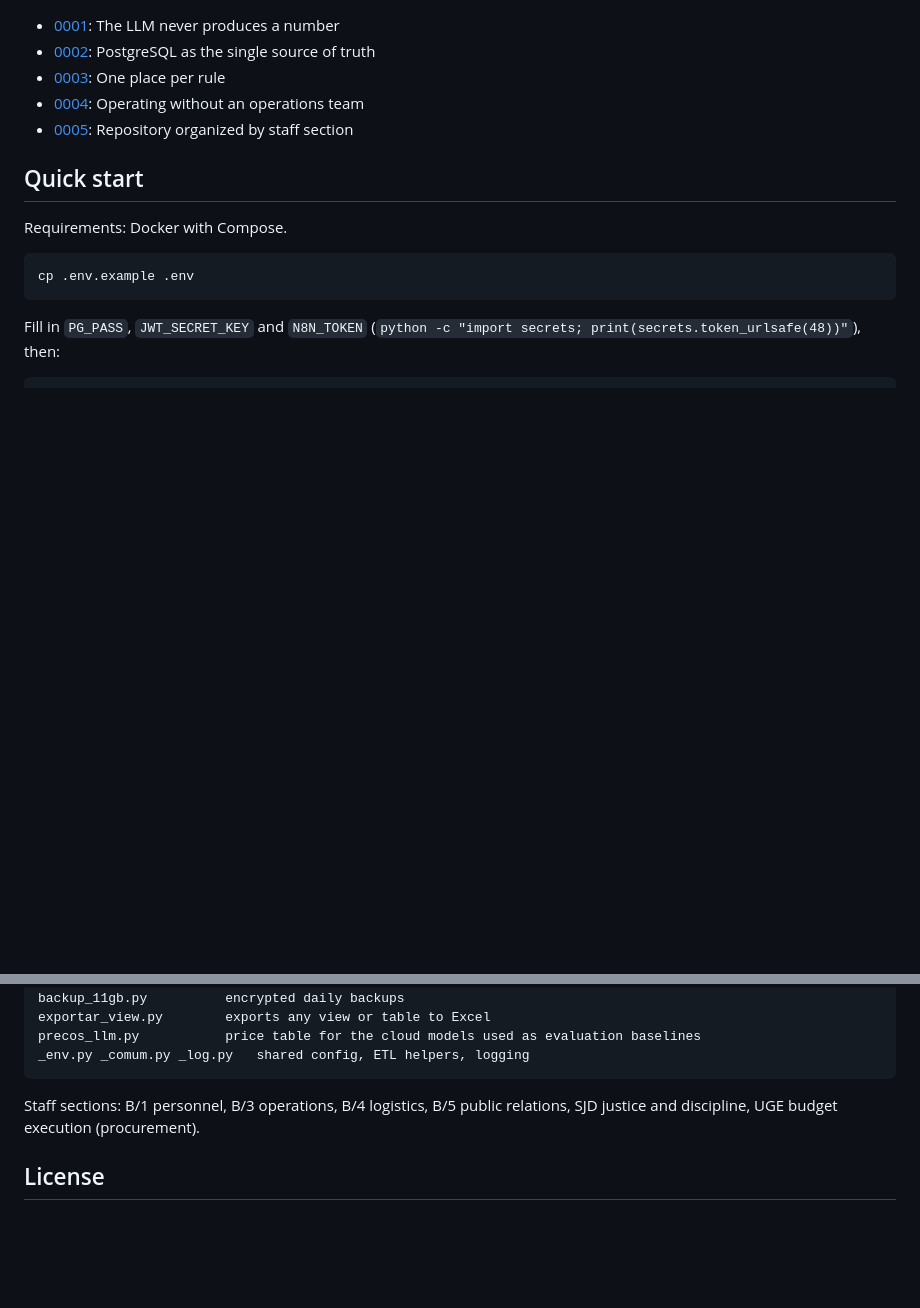
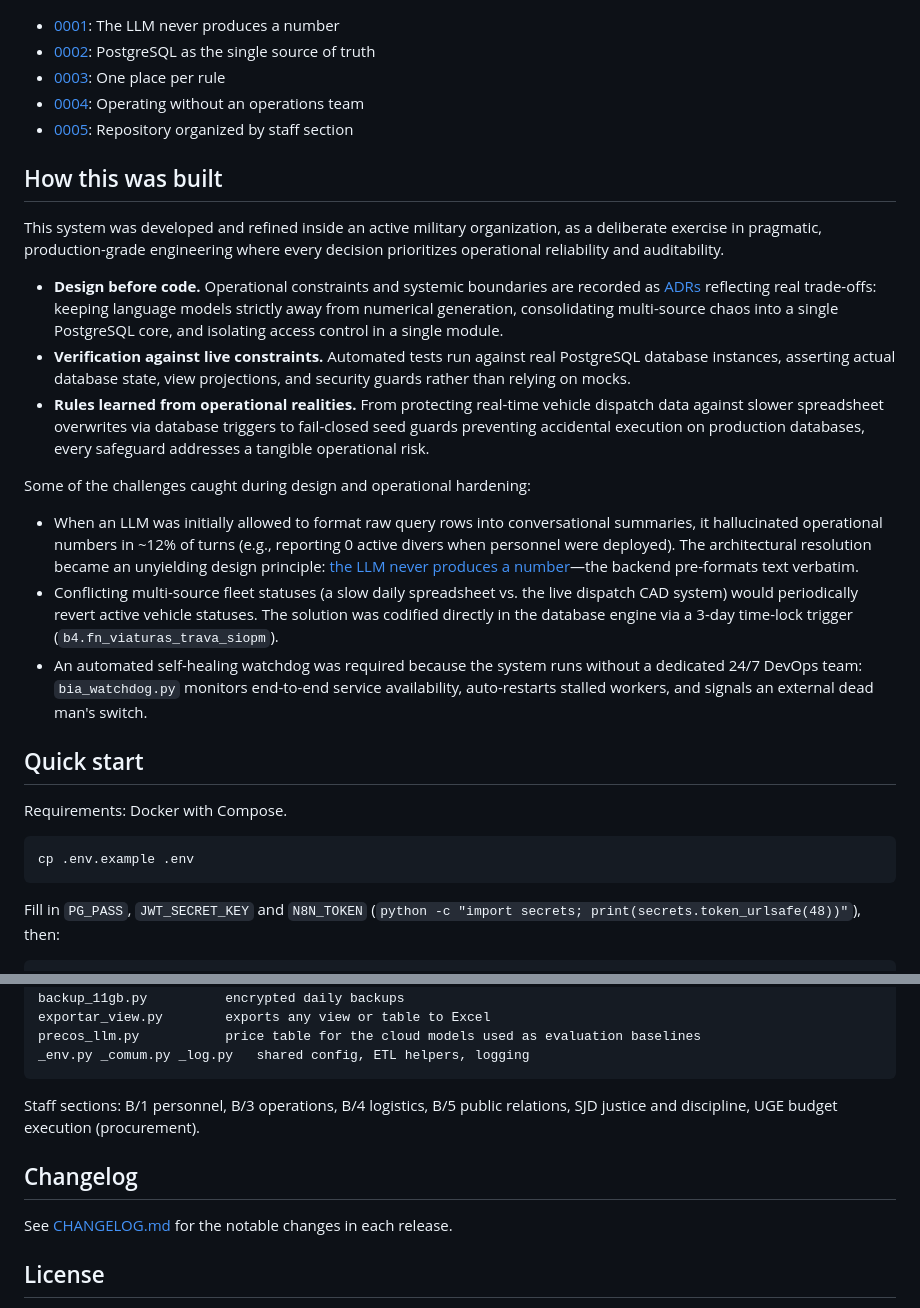
Before and after one commit to Renan-Maciel-Santos/firefighter-ops-platform, a Markdown page: README.md, 2 parts joined by grey strips. Rendered like a GitHub page; blank space fills up the shorter version.

Commit message:
docs(readme): add release badge, how this was built section, and changelog link

```diff
--- a/README.md
+++ b/README.md
@@ -151,6 +152,20 @@ The main decisions are recorded as Architecture Decision Records, written retroa
 - [0004](docs/adr/0004-operating-without-an-operations-team.md): Operating without an operations team
 - [0005](docs/adr/0005-repository-organized-by-staff-section.md): Repository organized by staff section
 
+## How this was built
+
+This system was developed and refined inside an active military organization, as a deliberate exercise in pragmatic, production-grade engineering where every decision prioritizes operational reliability and auditability.
+
+- **Design before code.** Operational constraints and systemic boundaries are recorded as [ADRs](docs/adr/) reflecting real trade-offs: keeping language models strictly away from numerical generation, consolidating multi-source chaos into a single PostgreSQL core, and isolating access control in a single module.
+- **Verification against live constraints.** Automated tests run against real PostgreSQL database instances, asserting actual database state, view projections, and security guards rather than relying on mocks.
+- **Rules learned from operational realities.** From protecting real-time vehicle dispatch data against slower spreadsheet overwrites via database triggers to fail-closed seed guards preventing accidental execution on production databases, every safeguard addresses a tangible operational risk.
+
+Some of the challenges caught during design and operational hardening:
+
+- When an LLM was initially allowed to format raw query rows into conversational summaries, it hallucinated operational numbers in ~12% of turns (e.g., reporting 0 active divers when personnel were deployed). The architectural resolution became an unyielding design principle: [the LLM never produces a number](docs/adr/0001-the-llm-never-produces-a-number.md)—the backend pre-formats text verbatim.
+- Conflicting multi-source fleet statuses (a slow daily spreadsheet vs. the live dispatch CAD system) would periodically revert active vehicle statuses. The solution was codified directly in the database engine via a 3-day time-lock trigger (`b4.fn_viaturas_trava_siopm`).
+- An automated self-healing watchdog was required because the system runs without a dedicated 24/7 DevOps team: `bia_watchdog.py` monitors end-to-end service availability, auto-restarts stalled workers, and signals an external dead man's switch.
+
 ## Quick start
 
 Requirements: Docker with Compose.
@@ -273,6 +288,10 @@ _env.py _comum.py _log.py   shared config, ETL helpers, logging
 
 Staff sections: B/1 personnel, B/3 operations, B/4 logistics, B/5 public relations, SJD justice and discipline, UGE budget execution (procurement).
 
+## Changelog
+
+See [CHANGELOG.md](CHANGELOG.md) for the notable changes in each release.
+
 ## License
 
 No license is granted. This code is published, with authorization, for reading and evaluation as part of a portfolio. It belongs to the organization that runs it in production and may not be reused without its permission.
```
Also changed, not shown: other parts of README.md (+1 -0 lines).
